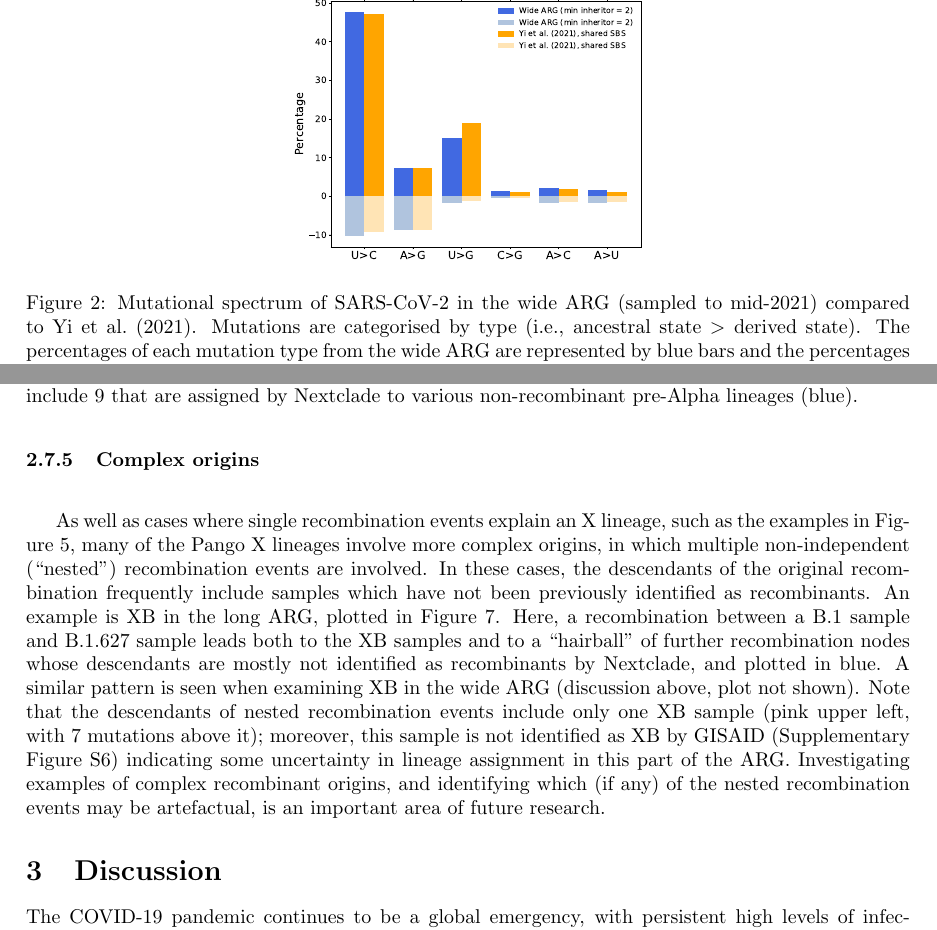
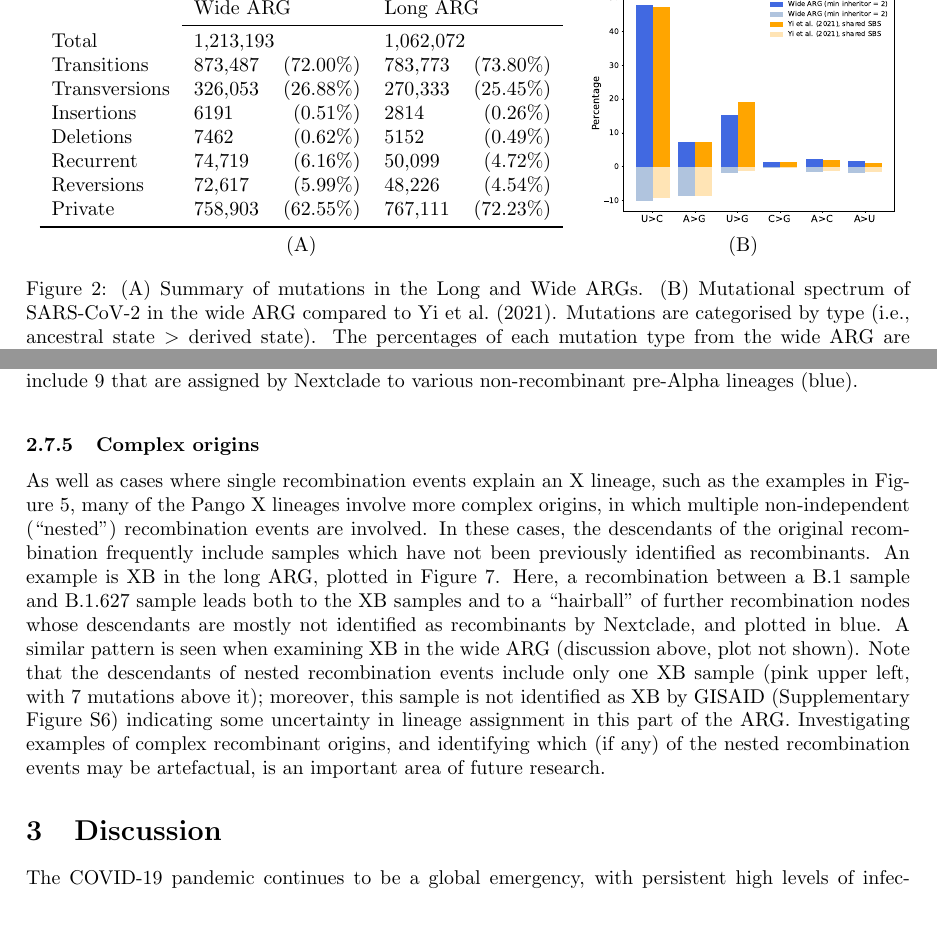
Before and after one commit to jeromekelleher/sc2ts-paper, a LaTeX paper (paper.tex): two parts of pages 6 and 13 of 34, joined at a grey line, cut at the place of the change. Compiled offline with pdfLaTeX.

Commit message:
Add mutation summary table

```diff
--- a/paper.tex
+++ b/paper.tex
@@ -375,10 +375,31 @@ G-to-U mutations occur more frequently than U-to-C and U-to-G mutations,
 respectively.
 
 \begin{figure} \centering
-\includegraphics[width=0.4\textwidth]{figures/mutational_spectra.pdf}
+\newcolumntype{Y}{>{\centering\arraybackslash}X}
+\begin{tabularx}{\textwidth}{Yc}
+
+\begin{tabular}[b]{llrlr}\toprule
+            & \multicolumn{2}{l}{Wide ARG} & \multicolumn{2}{l}{Long ARG} \\
+% \midrule
+    \cmidrule{2-5}
+Total      & \multicolumn{2}{l}{1,213,193} & \multicolumn{2}{l}{1,062,072} \\
+Transitions & 873,487   & (72.00\%) & 783,773  & (73.80\%) \\
+Transversions & 326,053 & (26.88\%) & 270,333  & (25.45\%) \\
+Insertions  & 6191  & (0.51\%) & 2814   & (0.26\%) \\
+Deletions   & 7462  & (0.62\%) & 5152   & (0.49\%) \\
+Recurrent   & 74,719 & (6.16\%) & 50,099 & (4.72\%) \\
+Reversions  & 72,617 & (5.99\%) & 48,226 & (4.54\%) \\
+Private     & 758,903 & (62.55\%) &  767,111 & (72.23\%)\\
+\bottomrule
+\end{tabular}
+&
+\includegraphics[width=0.35\textwidth]{figures/mutational_spectra.pdf}\\
+(A) & (B)\\
+\end{tabularx}
 \caption{\label{fig:mutational_spectra}
-Mutational spectrum of SARS-CoV-2 in
-the wide ARG (sampled to mid-2021) compared to \cite{Yi2021-sc}. Mutations are
+(A) Summary of mutations in the Long and Wide ARGs.
+(B) Mutational spectrum of SARS-CoV-2 in
+the wide ARG compared to \cite{Yi2021-sc}. Mutations are
 categorised by type (i.e., ancestral state $>$ derived state). The percentages
 of each mutation type from the wide ARG are represented by blue bars and the
 percentages from Yi et al. by orange bars, with the darker colours representing
@@ -913,6 +925,16 @@ indicating some uncertainty in lineage assignment in this part of the ARG.
 Investigating examples of complex recombinant origins, and identifying which
 (if any) of the nested recombination events may be artefactual, is an important
 area of future research.
+
+\begin{figure} \centering
+\includegraphics[width=\textwidth]{figures/Pango_XB_nxcld_tight_graph.pdf}
+\caption{\label{fig:complex_origins_graph}  A Pango lineage subgraph showing
+complex origins of the recombinant lineage XB. All XB samples in the long ARG
+trace to a single recombination node (top centre), but three further recombinations
+also descend from this node. The samples descending from these nested
+recombinations include 9 that are assigned by Nextclade to
+various non-recombinant pre-Alpha lineages (blue).}
+\end{figure}
 
 % JK: removing this for now
 
```
Also changed, not shown: paper.tex (13 more changed lines), 1 other file.
